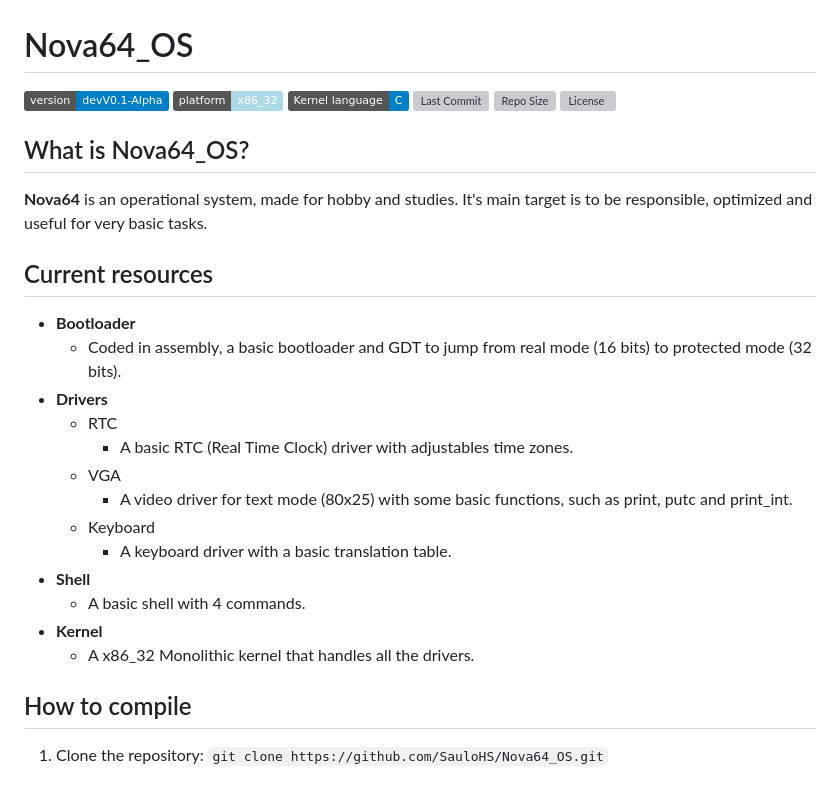
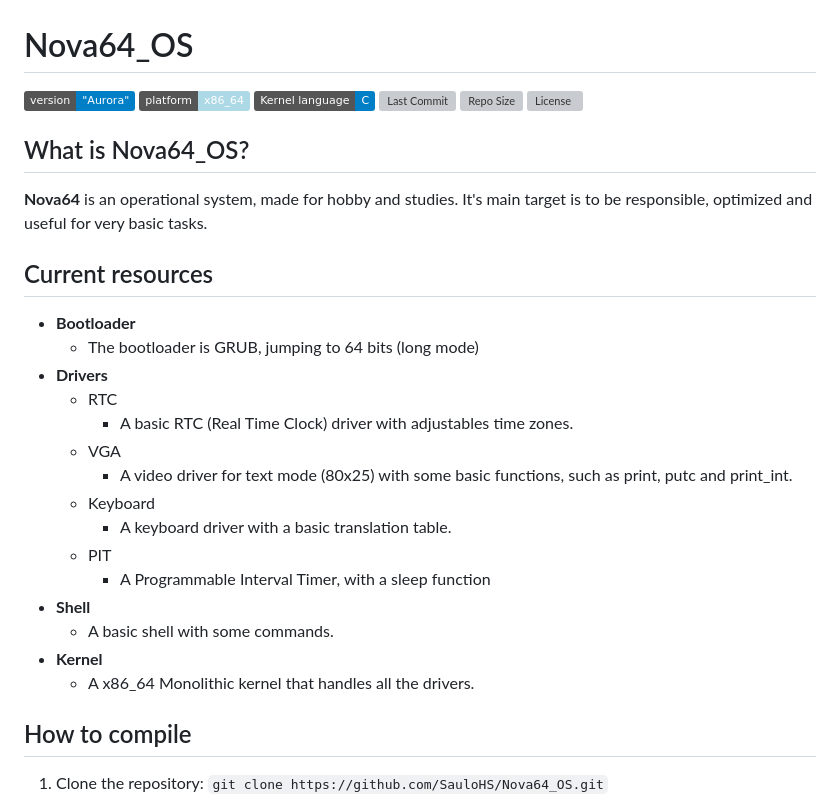
Before and after one commit to Git49-max/Nova64_OS, a Markdown page: README.md, the part around the change. GitHub-like rendering; badges without logos; grey boxes are pictures that could not be loaded.

````diff
--- a/README.md
+++ b/README.md
@@ -1,6 +1,6 @@
 # Nova64_OS
-![Version](https://img.shields.io/badge/version-devV0.1--Alpha-blue)
-![Platform](https://img.shields.io/badge/platform-x86__32-lightblue)
+![Version](https://img.shields.io/badge/version-"Aurora"-blue)
+![Platform](https://img.shields.io/badge/platform-x86__64-lightblue)
 ![C](https://img.shields.io/badge/Kernel_language-C-blue)
 ![Last Commit](https://img.shields.io/github/last-commit/SauloHS/Nova64_OS)
 ![Repo Size](https://img.shields.io/github/repo-size/SauloHS/Nova64_OS)
@@ -11,7 +11,7 @@
 
 ## Current resources
 * **Bootloader**
-  * Coded in assembly, a basic bootloader and GDT to jump from real mode (16 bits) to protected mode (32 bits).
+  * The bootloader is GRUB, jumping to 64 bits (long mode)
 * **Drivers**
   * RTC
     * A basic RTC (Real Time Clock) driver with adjustables time zones.
@@ -19,10 +19,12 @@
     * A video driver for text mode (80x25) with some basic functions, such as print, putc and print_int.
   * Keyboard
     * A keyboard driver with a basic translation table.
+  * PIT
+    * A Programmable Interval Timer, with a sleep function
 * **Shell**
-  * A basic shell with 4 commands.
+  * A basic shell with some commands.
 * **Kernel**
-  * A x86_32 Monolithic kernel that handles all the drivers.
+  * A x86_64 Monolithic kernel that handles all the drivers.
 
 ## How to compile
 1. Clone the repository: ```git clone https://github.com/SauloHS/Nova64_OS.git```
````
